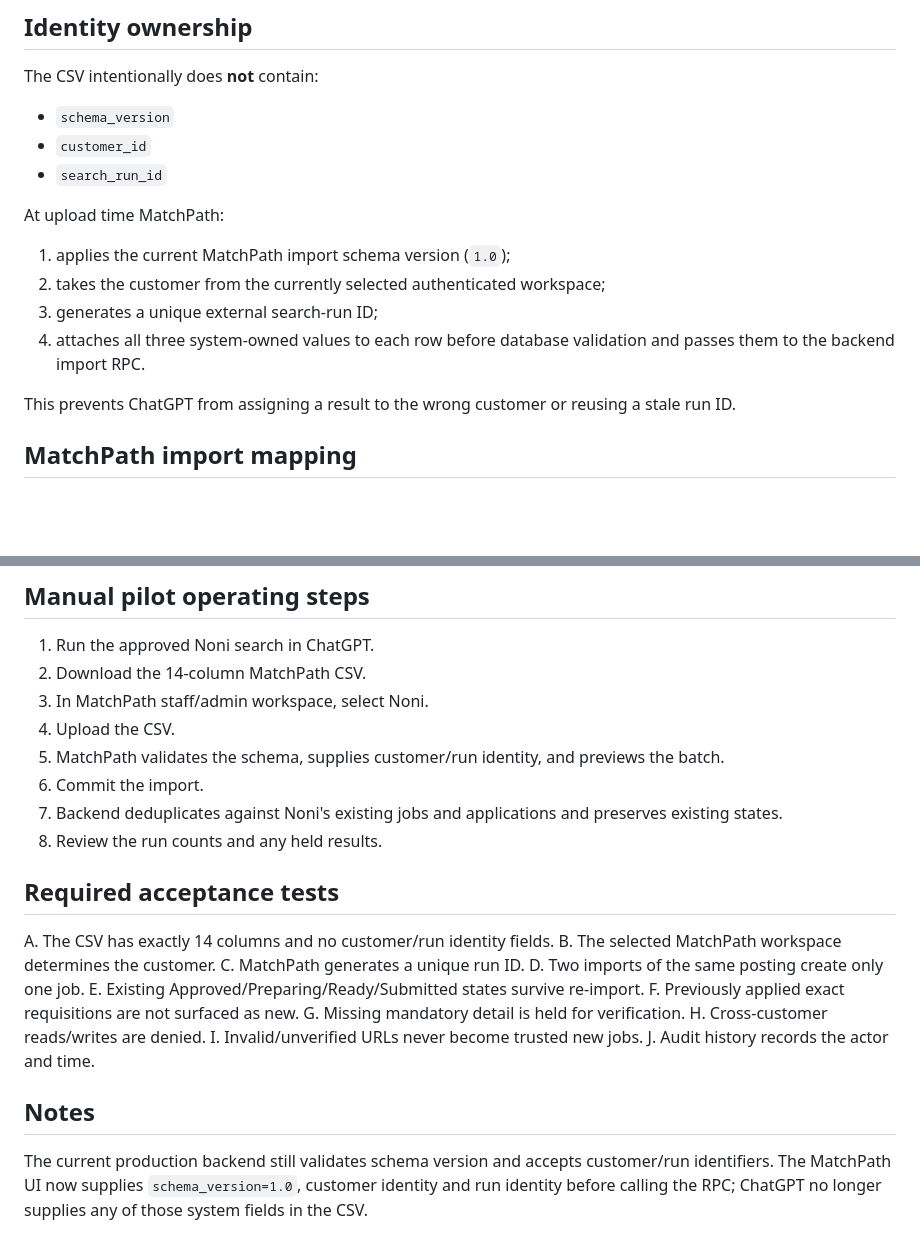
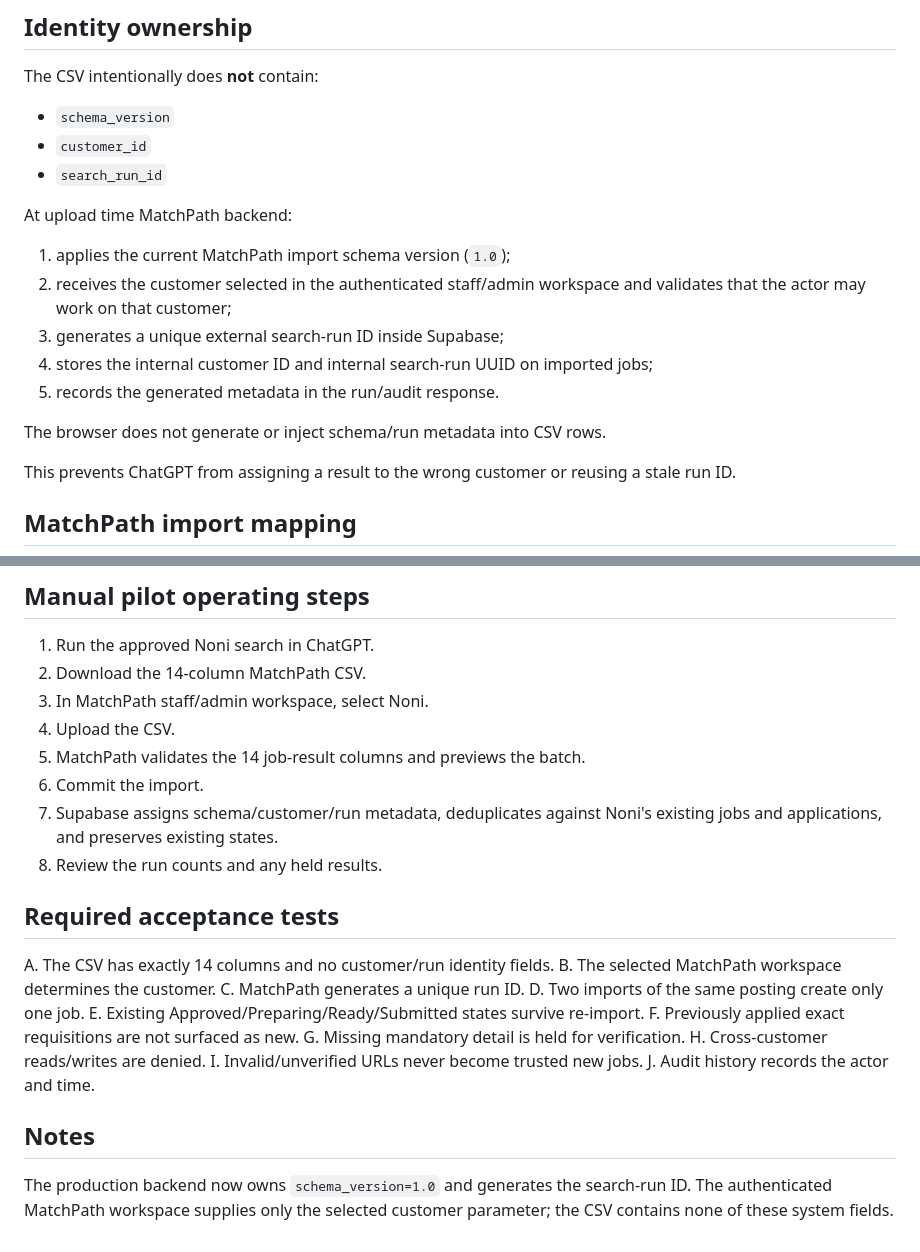
Before and after one commit to hugary99-lab/matchpath-website, a Markdown page: docs/C001_NONI_SEARCH_TO_SHEETS_CONTRACT.md, 2 parts joined by grey strips. GitHub-like rendering; blank space fills up the shorter version.

Commit message:
docs: document backend-owned import metadata

```diff
--- a/docs/C001_NONI_SEARCH_TO_SHEETS_CONTRACT.md
+++ b/docs/C001_NONI_SEARCH_TO_SHEETS_CONTRACT.md
@@ -35,11 +35,14 @@ The CSV intentionally does **not** contain:
 - `customer_id`
 - `search_run_id`
 
-At upload time MatchPath:
+At upload time MatchPath backend:
 1. applies the current MatchPath import schema version (`1.0`);
-2. takes the customer from the currently selected authenticated workspace;
-3. generates a unique external search-run ID;
-4. attaches all three system-owned values to each row before database validation and passes them to the backend import RPC.
+2. receives the customer selected in the authenticated staff/admin workspace and validates that the actor may work on that customer;
+3. generates a unique external search-run ID inside Supabase;
+4. stores the internal customer ID and internal search-run UUID on imported jobs;
+5. records the generated metadata in the run/audit response.
+
+The browser does not generate or inject schema/run metadata into CSV rows.
 
 This prevents ChatGPT from assigning a result to the wrong customer or reusing a stale run ID.
 
@@ -82,9 +85,9 @@ MatchPath, not ChatGPT, is authoritative.
 2. Download the 14-column MatchPath CSV.
 3. In MatchPath staff/admin workspace, select Noni.
 4. Upload the CSV.
-5. MatchPath validates the schema, supplies customer/run identity, and previews the batch.
+5. MatchPath validates the 14 job-result columns and previews the batch.
 6. Commit the import.
-7. Backend deduplicates against Noni's existing jobs and applications and preserves existing states.
+7. Supabase assigns schema/customer/run metadata, deduplicates against Noni's existing jobs and applications, and preserves existing states.
 8. Review the run counts and any held results.
 
 ## Required acceptance tests
@@ -101,4 +104,4 @@ I. Invalid/unverified URLs never become trusted new jobs.
 J. Audit history records the actor and time.
 
 ## Notes
-The current production backend still validates schema version and accepts customer/run identifiers. The MatchPath UI now supplies `schema_version=1.0`, customer identity and run identity before calling the RPC; ChatGPT no longer supplies any of those system fields in the CSV.
+The production backend now owns `schema_version=1.0` and generates the search-run ID. The authenticated MatchPath workspace supplies only the selected customer parameter; the CSV contains none of these system fields.
```
